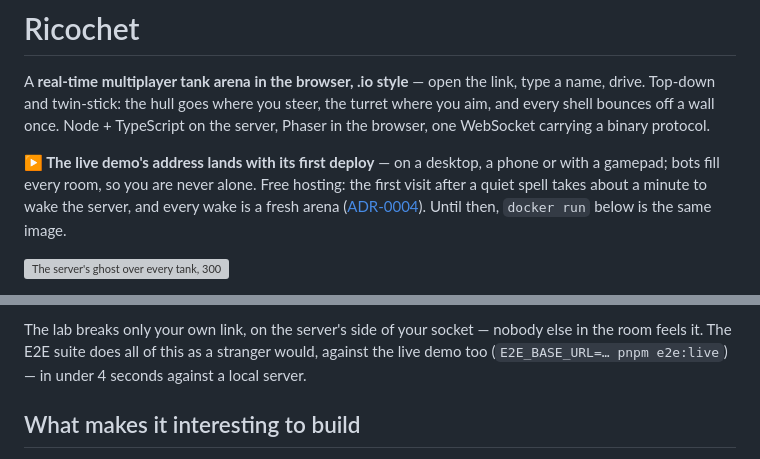
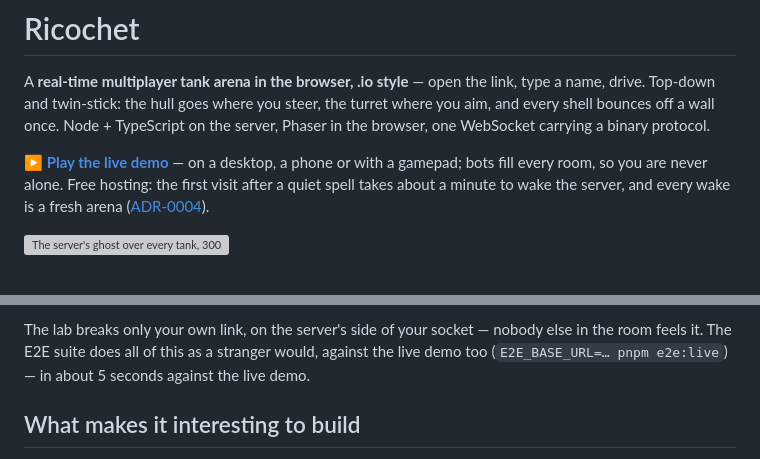
Before and after one commit to KuliyevMerdan/ricochet, a Markdown page: README.md, 2 parts joined by grey strips. GitHub-like rendering; grey boxes are pictures that could not be loaded.

```diff
--- a/README.md
+++ b/README.md
@@ -5,10 +5,10 @@ drive. Top-down and twin-stick: the hull goes where you steer, the turret where
 shell bounces off a wall once. Node + TypeScript on the server, Phaser in the browser, one WebSocket
 carrying a binary protocol.
 
-**▶ The live demo's address lands with its first deploy** — on a desktop, a phone or with a
-gamepad; bots fill every room, so you are never alone. Free hosting: the first visit after a quiet
-spell takes about a minute to wake the server, and every wake is a fresh arena
-([ADR-0004](docs/adr/ADR-0004-demo-host.md)). Until then, `docker run` below is the same image.
+**▶ [Play the live demo](https://ricochet-demo.onrender.com/)** — on a desktop, a phone or with a gamepad; bots fill every
+room, so you are never alone. Free hosting: the first visit after a quiet spell takes about a
+minute to wake the server, and every wake is a fresh arena
+([ADR-0004](docs/adr/ADR-0004-demo-host.md)).
 
 ![The server's ghost over every tank, 300 ms added from the lab, the overlay's graph, a death and its replay](docs/media/arena.gif)
 
@@ -36,7 +36,7 @@ it, off its wall._
 
 The lab breaks only your own link, on the server's side of your socket — nobody else in the room
 feels it. The E2E suite does all of this as a stranger would, against the live demo too
-(`E2E_BASE_URL=… pnpm e2e:live`) — in under 4 seconds against a local server.
+(`E2E_BASE_URL=… pnpm e2e:live`) — in about 5 seconds against the live demo.
 
 ## What makes it interesting to build
 
```
Also changed, not shown: CLAUDE.md (+3 -6 lines), ROADMAP.md (+7 -3 lines).
